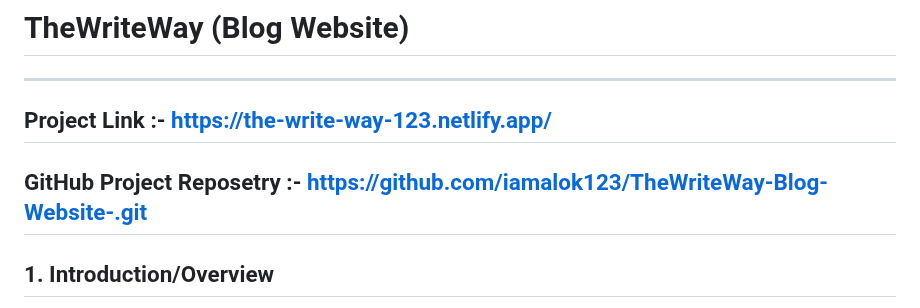
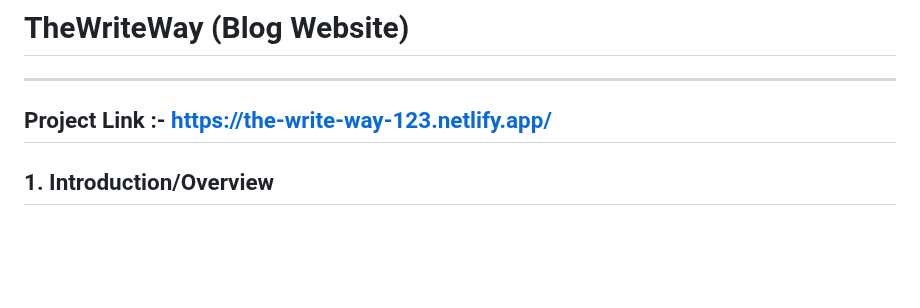
Before and after one commit to iamalok123/TheWriteWay-Blog-Website-, a Markdown page: README.md, the part around the change. GitHub-like rendering; blank space fills up the shorter version.

```diff
--- a/README.md
+++ b/README.md
@@ -2,8 +2,6 @@
 
 ---
 Project Link :- [https://the-write-way-123.netlify.app/](https://the-write-way-123.netlify.app/)
----
-GitHub Project Reposetry :- [https://github.com/iamalok123/TheWriteWay-Blog-Website-.git](https://github.com/iamalok123/TheWriteWay-Blog-Website-.git)
 ---
 
 ## 1. Introduction/Overview
```
